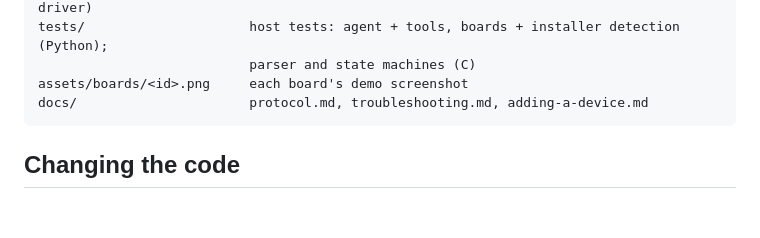
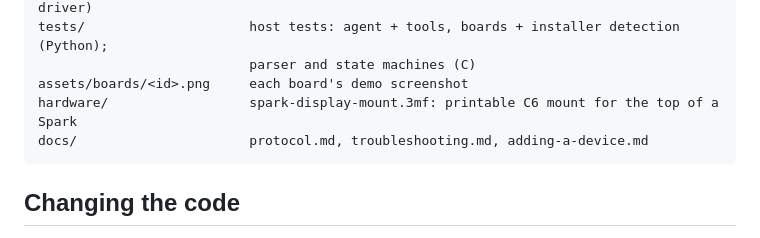
Before and after one commit to TunaStreetTest/SparkESP32, a Markdown page: AGENTS.md, the part around the change. Rendered like a GitHub page; blank space fills up the shorter version.

````diff
--- a/AGENTS.md
+++ b/AGENTS.md
@@ -110,6 +110,7 @@ firmware/                  ESP-IDF 5.5 project; the board picks the chip
 tests/                     host tests: agent + tools, boards + installer detection (Python);
                            parser and state machines (C)
 assets/boards/<id>.png     each board's demo screenshot
+hardware/                  spark-display-mount.3mf: printable C6 mount for the top of a Spark
 docs/                      protocol.md, troubleshooting.md, adding-a-device.md
 ```
 
````
Also changed, not shown: README.md (+11 -0 lines), assets/mount.jpg (added), 1 other file.
